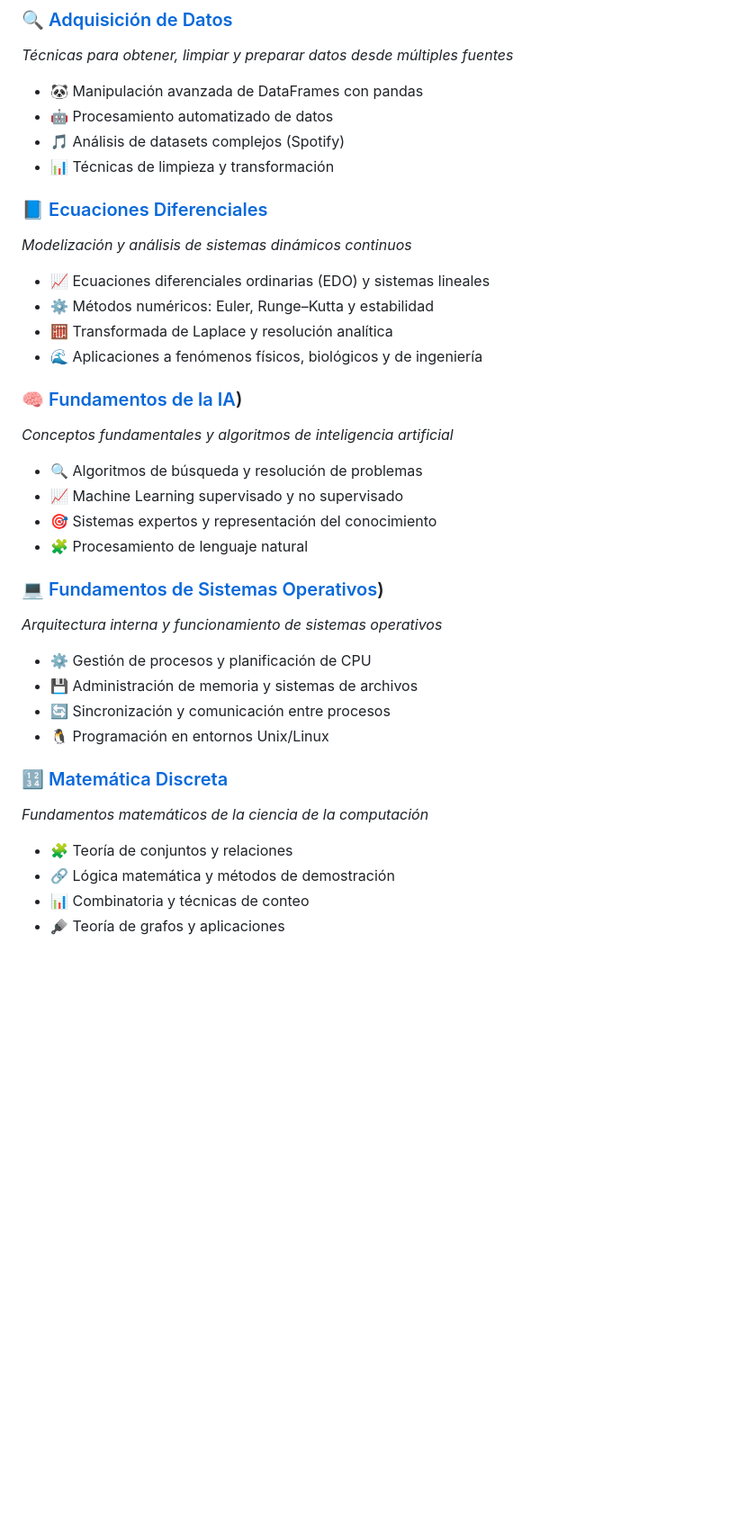
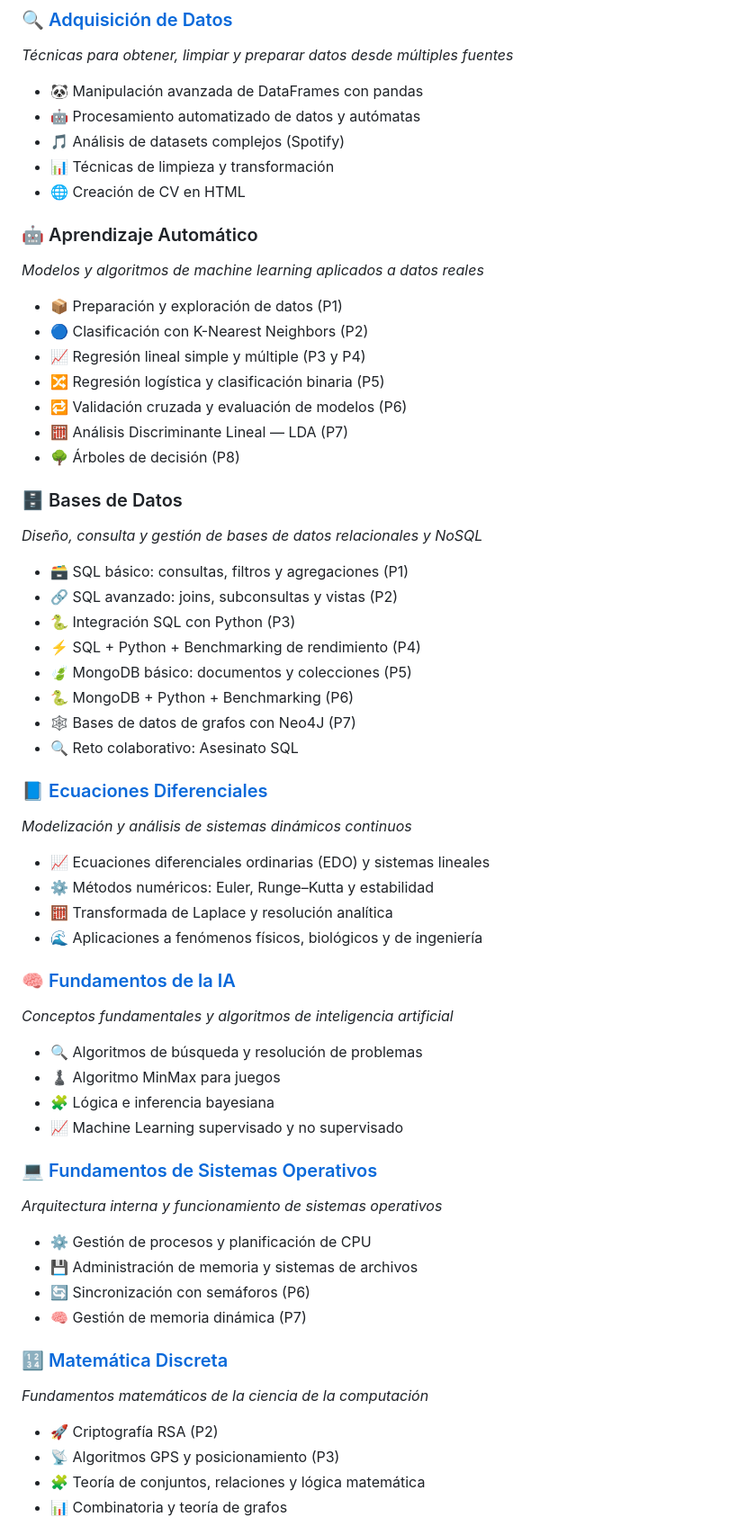
Before and after one commit to claudialbombin/2imat, a Markdown page: README.md, the part around one of its changes. Shown at 90% size. GitHub-like rendering; blank space fills up the shorter version.

```diff
--- a/README.md
+++ b/README.md
@@ -15,9 +15,31 @@ El **Grado en Ingeniería Matemática (iMAT)** de ICAI es un programa interdisci
 ### 🔍 [Adquisición de Datos](https://github.com/claudialbzz/Adquisicion)
 *Técnicas para obtener, limpiar y preparar datos desde múltiples fuentes*
 - 🐼 Manipulación avanzada de DataFrames con pandas
-- 🤖 Procesamiento automatizado de datos
+- 🤖 Procesamiento automatizado de datos y autómatas
 - 🎵 Análisis de datasets complejos (Spotify)
 - 📊 Técnicas de limpieza y transformación
+- 🌐 Creación de CV en HTML
+
+### 🤖 Aprendizaje Automático
+*Modelos y algoritmos de machine learning aplicados a datos reales*
+- 📦 Preparación y exploración de datos (P1)
+- 🔵 Clasificación con K-Nearest Neighbors (P2)
+- 📈 Regresión lineal simple y múltiple (P3 y P4)
+- 🔀 Regresión logística y clasificación binaria (P5)
+- 🔁 Validación cruzada y evaluación de modelos (P6)
+- 🧮 Análisis Discriminante Lineal — LDA (P7)
+- 🌳 Árboles de decisión (P8)
+
+### 🗄️ Bases de Datos
+*Diseño, consulta y gestión de bases de datos relacionales y NoSQL*
+- 🗃️ SQL básico: consultas, filtros y agregaciones (P1)
+- 🔗 SQL avanzado: joins, subconsultas y vistas (P2)
+- 🐍 Integración SQL con Python (P3)
+- ⚡ SQL + Python + Benchmarking de rendimiento (P4)
+- 🍃 MongoDB básico: documentos y colecciones (P5)
+- 🐍 MongoDB + Python + Benchmarking (P6)
+- 🕸️ Bases de datos de grafos con Neo4J (P7)
+- 🔍 Reto colaborativo: Asesinato SQL
 
 ### 📘 [Ecuaciones Diferenciales](https://github.com/claudialbzz/EDO.git)
 *Modelización y análisis de sistemas dinámicos continuos*
@@ -26,24 +48,24 @@ El **Grado en Ingeniería Matemática (iMAT)** de ICAI es un programa interdisci
 - 🧮 Transformada de Laplace y resolución analítica
 - 🌊 Aplicaciones a fenómenos físicos, biológicos y de ingeniería
 
-### 🧠 [Fundamentos de la IA](https://github.com/claudialbzz/FIA.git))
+### 🧠 [Fundamentos de la IA](https://github.com/claudialbzz/FIA.git)
 *Conceptos fundamentales y algoritmos de inteligencia artificial*
 - 🔍 Algoritmos de búsqueda y resolución de problemas
+- ♟️ Algoritmo MinMax para juegos
+- 🧩 Lógica e inferencia bayesiana
 - 📈 Machine Learning supervisado y no supervisado
-- 🎯 Sistemas expertos y representación del conocimiento
-- 🧩 Procesamiento de lenguaje natural
 
-### 💻 [Fundamentos de Sistemas Operativos](https://github.com/claudialbzz/FUSO.git))
+### 💻 [Fundamentos de Sistemas Operativos](https://github.com/claudialbzz/FUSO.git)
 *Arquitectura interna y funcionamiento de sistemas operativos*
 - ⚙️ Gestión de procesos y planificación de CPU
 - 💾 Administración de memoria y sistemas de archivos
-- 🔄 Sincronización y comunicación entre procesos
-- 🐧 Programación en entornos Unix/Linux
+- 🔄 Sincronización con semáforos (P6)
+- 🧠 Gestión de memoria dinámica (P7)
 
 ### 🔢 [Matemática Discreta](https://github.com/claudialbzz/Discreta.git)
 *Fundamentos matemáticos de la ciencia de la computación*
-- 🧩 Teoría de conjuntos y relaciones
-- 🔗 Lógica matemática y métodos de demostración
-- 📊 Combinatoria y técnicas de conteo
-- 🪮 Teoría de grafos y aplicaciones
+- 🚀 Criptografía RSA (P2)
+- 📡 Algoritmos GPS y posicionamiento (P3)
+- 🧩 Teoría de conjuntos, relaciones y lógica matemática
+- 📊 Combinatoria y teoría de grafos
 
```
Also changed, not shown: other parts of README.md (+39 -17 lines).
